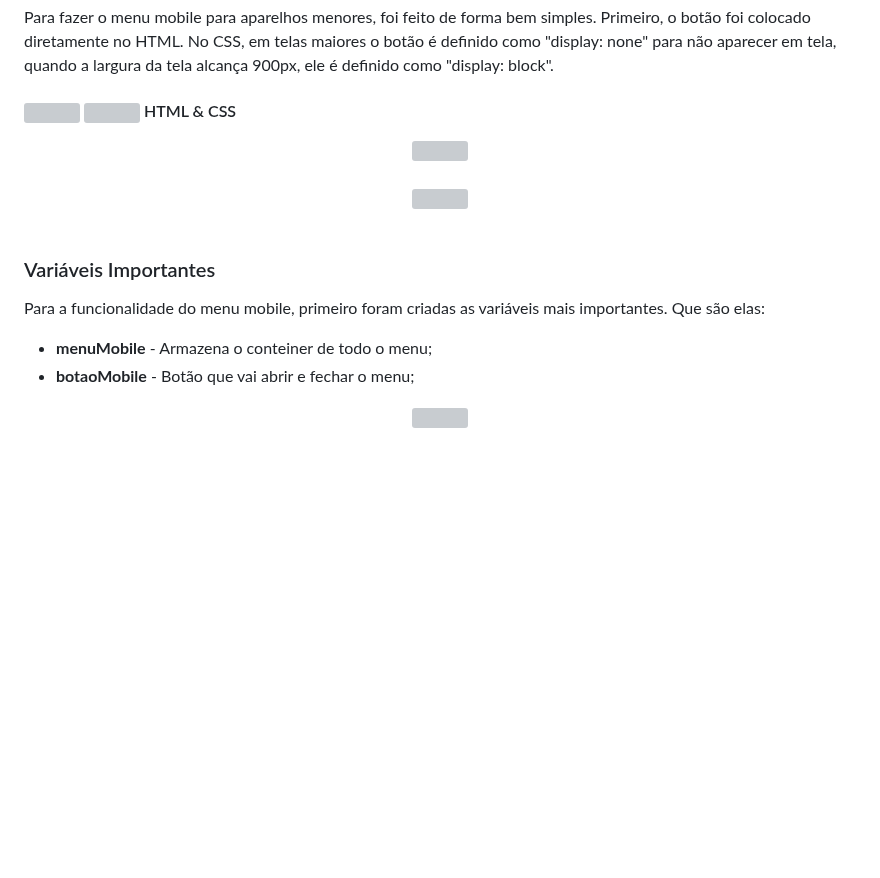
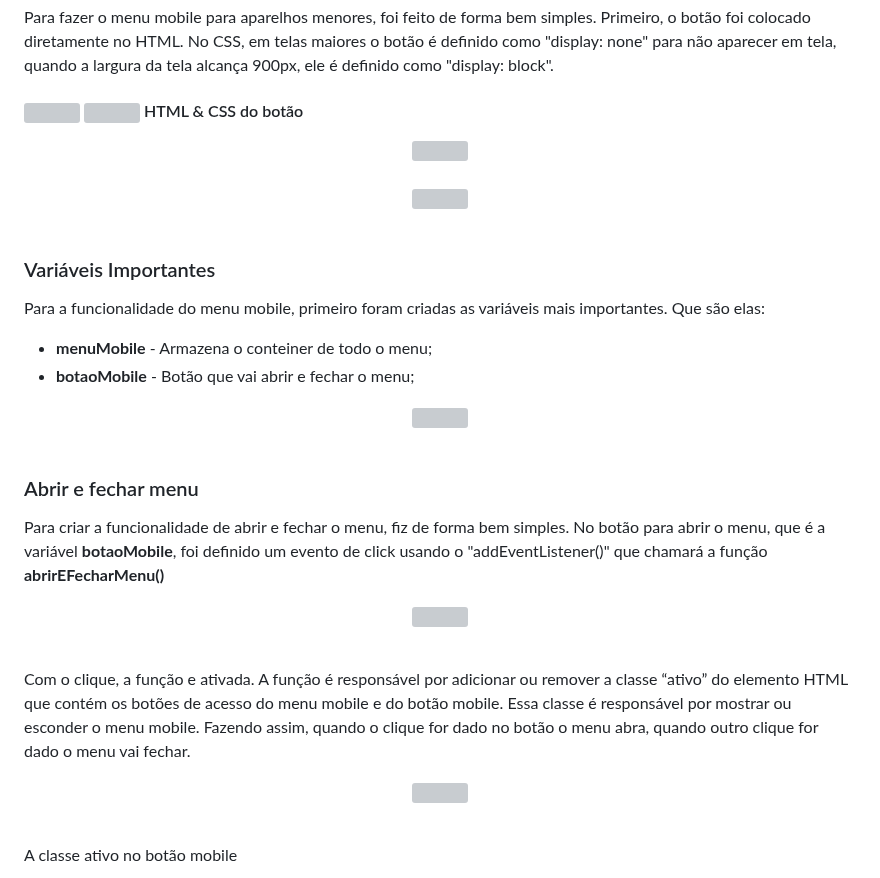
Before and after one commit to WillianOL/lojaTec-landingPage, a Markdown page: README.md, the part around the change. Drawn GitHub-style; blank space fills up the shorter version; grey boxes are pictures that could not be loaded.

```diff
--- a/README.md
+++ b/README.md
@@ -51,7 +51,7 @@
 	<p>Para fazer o menu mobile para aparelhos menores, foi feito de forma bem simples. Primeiro, o botão foi colocado diretamente no HTML. No CSS, em telas maiores o botão é definido como "display: none" para não aparecer em tela, quando a largura da tela alcança 900px, ele é definido como "display: block".</p>
 </div>
 
-#### <img align="center" width="30" src="https://raw.githubusercontent.com/devicons/devicon/master/icons/html5/html5-original.svg"> <img align="center" width="30" src="https://raw.githubusercontent.com/devicons/devicon/master/icons/css3/css3-original.svg"> HTML & CSS
+#### <img align="center" width="30" src="https://raw.githubusercontent.com/devicons/devicon/master/icons/html5/html5-original.svg"> <img align="center" width="30" src="https://raw.githubusercontent.com/devicons/devicon/master/icons/css3/css3-original.svg"> HTML & CSS do botão
 <div align="center">
 	<img align="center" src="https://github.com/WillianOL/lojaTec-landingPage/assets/112639055/9a214d43-f5e3-4d58-9e51-6449928c43ca" width="700px">
 	<br>
@@ -73,3 +73,31 @@
 <div align="center">
 	<img align="center" src="https://github.com/WillianOL/lojaTec-landingPage/assets/112639055/c3a694a3-4567-4798-abd6-24b4c7f8e078" width="700px">
 </div>
+
+&nbsp;
+
+### Abrir e fechar menu
+
+<div>
+	<p>Para criar a funcionalidade de abrir e fechar o menu, fiz de forma bem simples. No botão para abrir o menu, que é a variável <strong>botaoMobile</strong>, foi definido um evento de click usando o "addEventListener()" que chamará a função <strong>abrirEFecharMenu()</strong></p>
+</div>
+
+<div align="center">
+	<img align="center" src="https://github.com/WillianOL/lojaTec-landingPage/assets/112639055/77751c4e-95f6-49f6-8779-937e6035ef99" width="700px">
+</div>
+
+&nbsp;
+
+<div>
+	<p>Com o clique, a função e ativada. A função é responsável por adicionar ou remover a classe “ativo” do elemento HTML que contém os botões de acesso do menu mobile e do botão mobile. Essa classe é responsável por mostrar ou esconder o menu mobile. Fazendo assim, quando o clique for dado no botão o menu abra, quando outro clique for dado o menu vai fechar.</p>
+</div>
+
+<div align="center">
+	<img align="center" src="https://github.com/WillianOL/lojaTec-landingPage/assets/112639055/425a9488-cadf-47c7-9531-fbaff9f6c417" width="700px">
+</div>
+
+&nbsp;
+
+<div>
+	<p>A classe ativo no botão mobile </p>
+</div>
```
